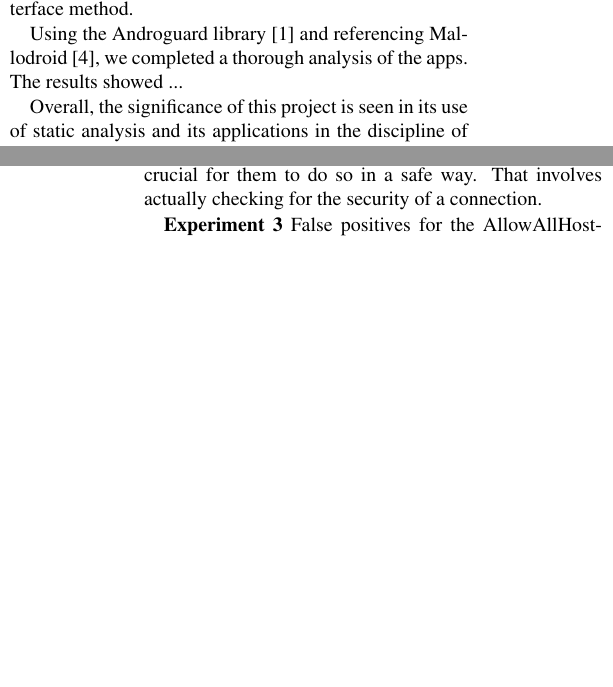
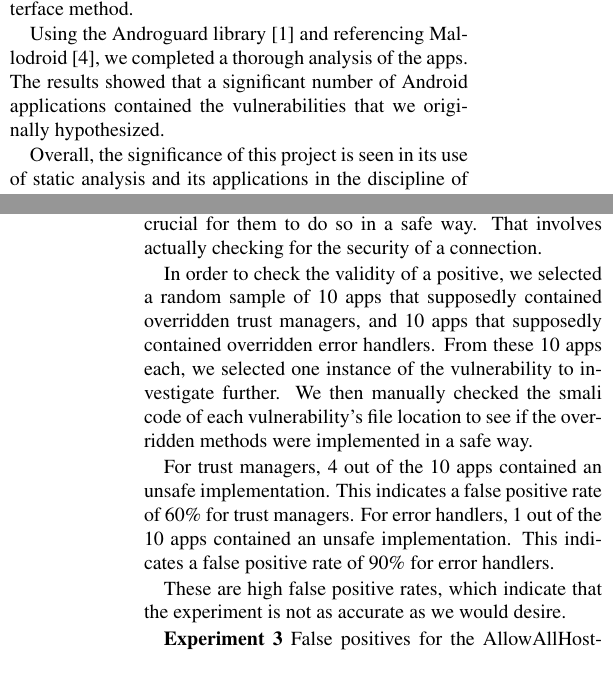
Before and after one commit to CRAB-Droid/app-nalysis, a LaTeX paper (paper/project-name.tex, which reads paper/findings.tex, paper/intro.tex): two parts of the columns of pages 1 and 5 of 6, joined at a grey line, cut so that both start at the same text, the shorter picture padded with empty space. Compiled offline with pdfLaTeX.

Commit message:
Final revisions

```diff
--- a/paper/findings.tex
+++ b/paper/findings.tex
@@ -50,6 +50,23 @@ Since the experiment looks for reimplementation of trust managers and error hand
 if the developer rewrites one of these important methods,
 it's crucial for them to do so in a safe way.
 That involves actually checking for the security of a connection.
+
+In order to check the validity of a positive, we selected a random
+sample of 10 apps that supposedly contained overridden trust managers,
+and 10 apps that supposedly contained overridden error handlers.
+From these 10 apps each, we selected one instance of the vulnerability
+to investigate further.
+We then manually checked the smali code of each vulnerability's file location
+ to see if the
+overridden methods were implemented in a safe way.
+
+For trust managers, 4 out of the 10 apps contained an unsafe implementation.
+This indicates a false positive rate of 60\% for trust managers.
+For error handlers, 1 out of the 10 apps contained an unsafe implementation.
+This indicates a false positive rate of 90\% for error handlers.
+
+These are high false positive rates, which indicate that the experiment
+is not as accurate as we would desire.
 
 
 \textbf{Experiment 3}
--- a/paper/intro.tex
+++ b/paper/intro.tex
@@ -33,6 +33,6 @@ Five experiments were then developed and tested on our set of apps.
 The five experiments were tested on each app as follows: test apps for whether they use all the permissions they request and if they use any dangerous permission combinations, examine for overridden trust manager and error handler methods,
 test for implementation of the AllowAllHostnameVerifier class, see if apps contain mixed use of HTTP and HTTPS (mixed SSL), and finally test apps for incorrect use of the addJavascriptInterface method.
 
-Using the Androguard library \cite{androguard} and referencing Mallodroid \cite{10.1145/2382196.2382205}, we completed a thorough analysis of the apps. The results showed ... %TODO add results
+Using the Androguard library \cite{androguard} and referencing Mallodroid \cite{10.1145/2382196.2382205}, we completed a thorough analysis of the apps. The results showed that a significant number of Android applications contained the vulnerabilities that we originally hypothesized.
 
 Overall, the significance of this project is seen in its use of static analysis and its applications in the discipline of Android mobile app security. This practice has the potential to be utilized in real-world applications to help secure the Google Play Store and protect users from malicious apps.
```
Also changed, not shown: paper/conc.tex (+2 -2 lines), paper/project-name.pdf, paper/findings.tex (2 more changed lines).
